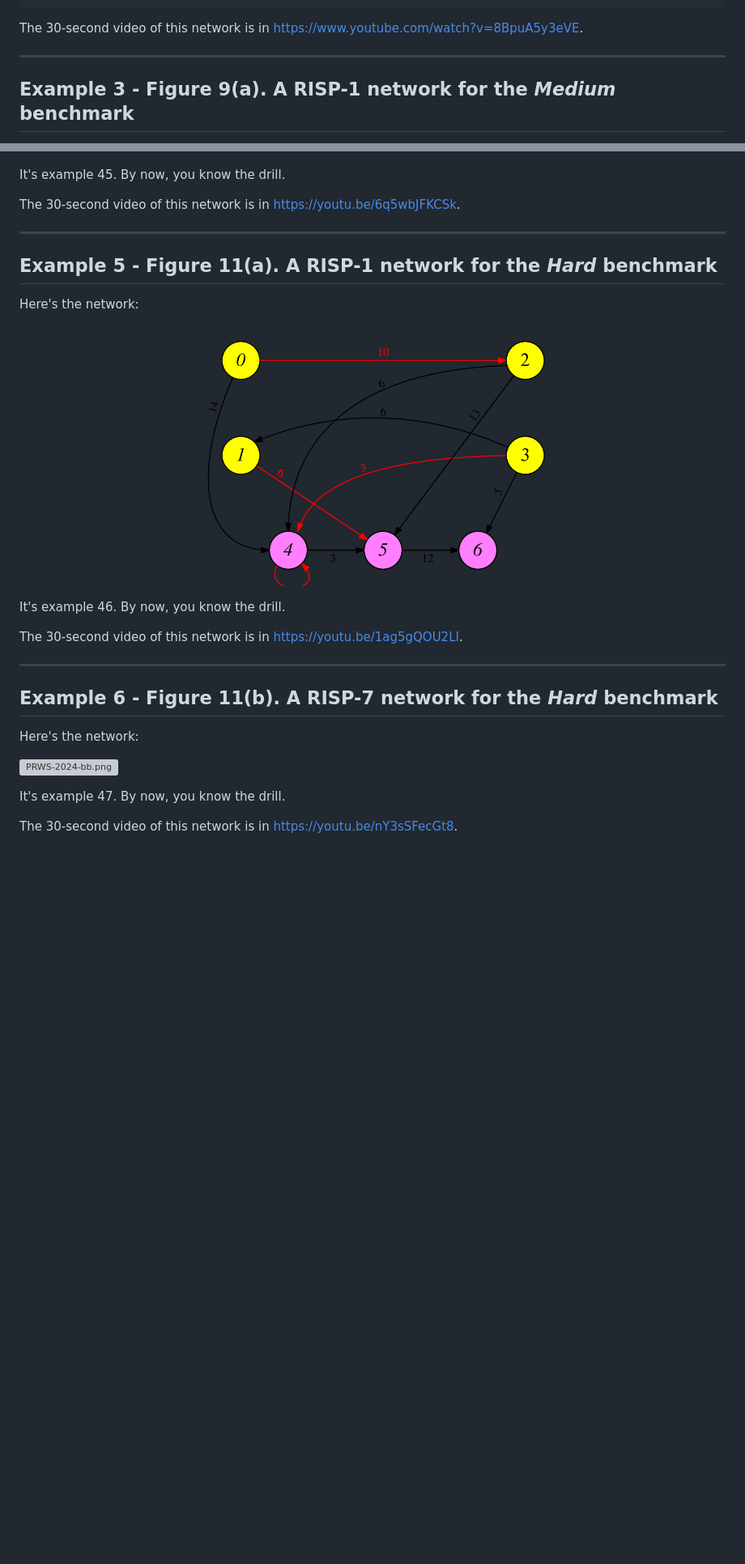
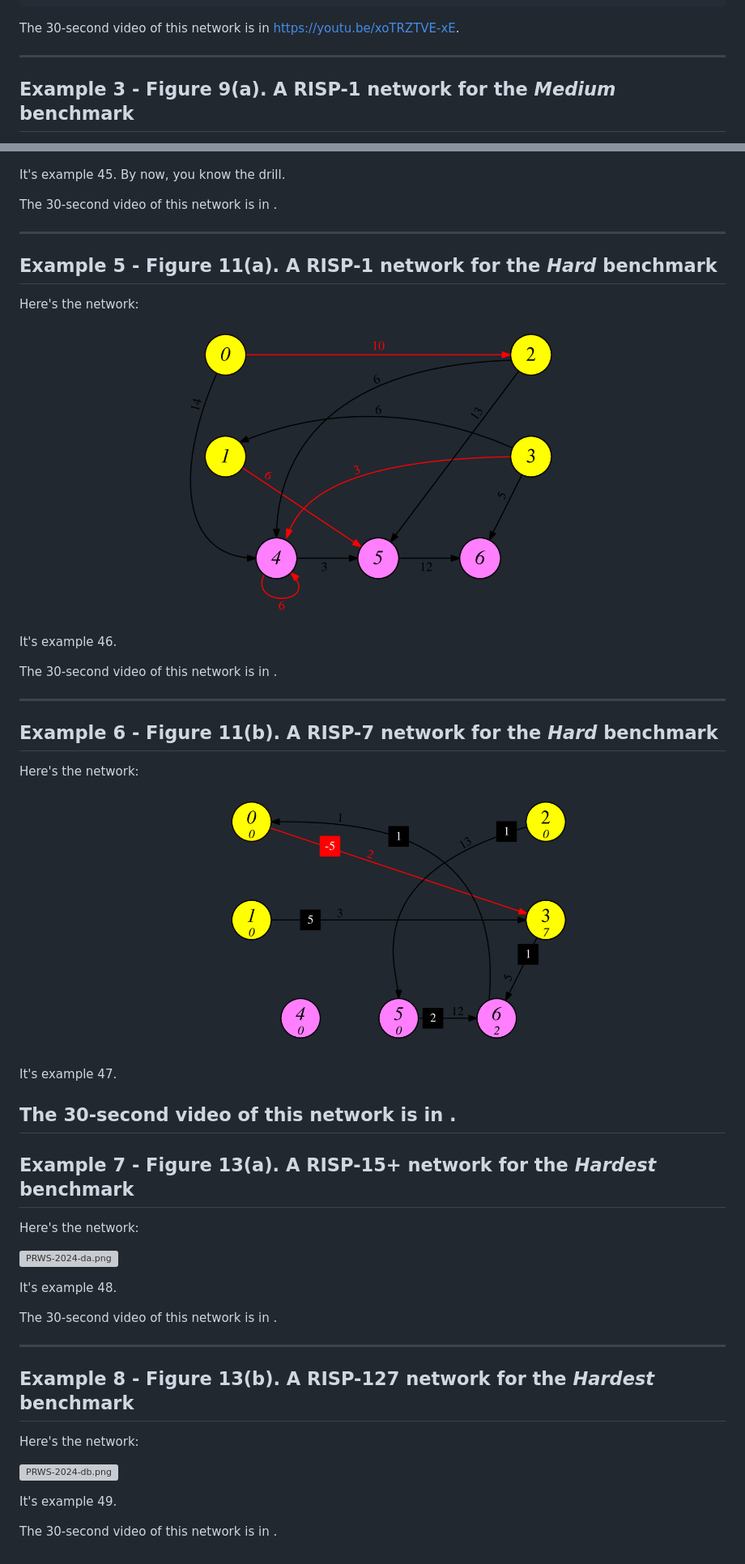
Before and after one commit to TENNLab-UTK/framework-open, a Markdown page: markdown/more_cartpole.md, 2 parts joined by grey strips. Shown at 81% size. GitHub-like rendering; pictures changed too: markdown/images/PRWS-2024-ba.png, markdown/images/PRWS-2024-bb.png (added); blank space fills up the shorter version; grey boxes are pictures that could not be loaded.

Commit message:
Working on example 6.

````diff
--- a/markdown/more_cartpole.md
+++ b/markdown/more_cartpole.md
@@ -184,7 +184,7 @@ Output nodes: 8 9
 UNIX>
 ```
 
-The 30-second video of this network is in [https://www.youtube.com/watch?v=8BpuA5y3eVE](https://www.youtube.com/watch?v=8BpuA5y3eVE).
+The 30-second video of this network is in [https://youtu.be/xoTRZTVE-xE](https://youtu.be/xoTRZTVE-xE).
 
 ---------
 ## Example 3 - Figure 9(a).  A RISP-1 network for the *Medium* benchmark
@@ -253,7 +253,7 @@ Here's the network:
 
 It's example 45.  By now, you know the drill.
 
-The 30-second video of this network is in [https://youtu.be/6q5wbJFKCSk](https://youtu.be/6q5wbJFKCSk).
+The 30-second video of this network is in []().
 
 
 ---------
@@ -263,9 +263,9 @@ Here's the network:
 
 ![PRWS-2024-ba.png](images/PRWS-2024-ba.png)
 
-It's example 46.  By now, you know the drill.
+It's example 46.
 
-The 30-second video of this network is in [https://youtu.be/1ag5gQOU2LI](https://youtu.be/1ag5gQOU2LI).
+The 30-second video of this network is in []().
 
 
 ---------
@@ -275,6 +275,28 @@ Here's the network:
 
 ![PRWS-2024-bb.png](images/PRWS-2024-bb.png)
 
-It's example 47.  By now, you know the drill.
+It's example 47.
 
-The 30-second video of this network is in [https://youtu.be/nY3sSFecGt8](https://youtu.be/nY3sSFecGt8).
+The 30-second video of this network is in []().
+---------
+## Example 7 - Figure 13(a).  A RISP-15+ network for the *Hardest* benchmark
+
+Here's the network:
+
+![PRWS-2024-da.png](images/PRWS-2024-da.png)
+
+It's example 48.
+
+The 30-second video of this network is in []().
+
+
+---------
+## Example 8 - Figure 13(b).  A RISP-127 network for the *Hardest* benchmark
+
+Here's the network:
+
+![PRWS-2024-db.png](images/PRWS-2024-db.png)
+
+It's example 49.
+
+The 30-second video of this network is in []().
````
Also changed, not shown: other parts of markdown/more_cartpole.md (+1 -1 lines), 1 other file.
